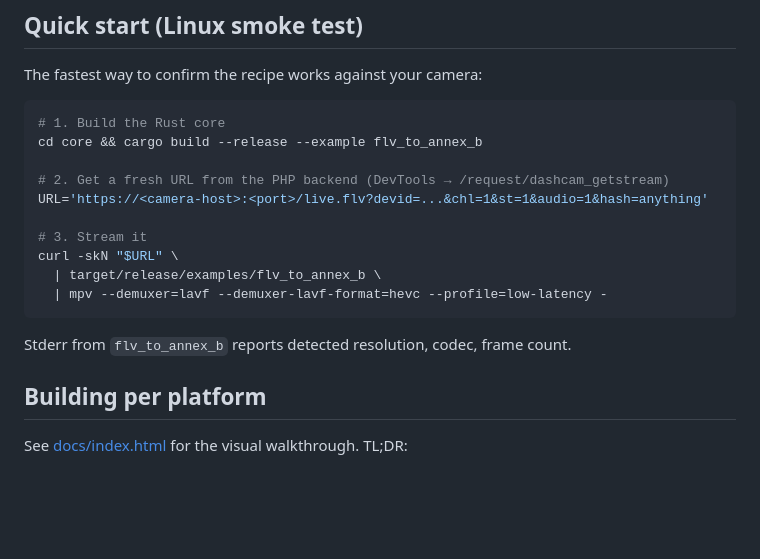
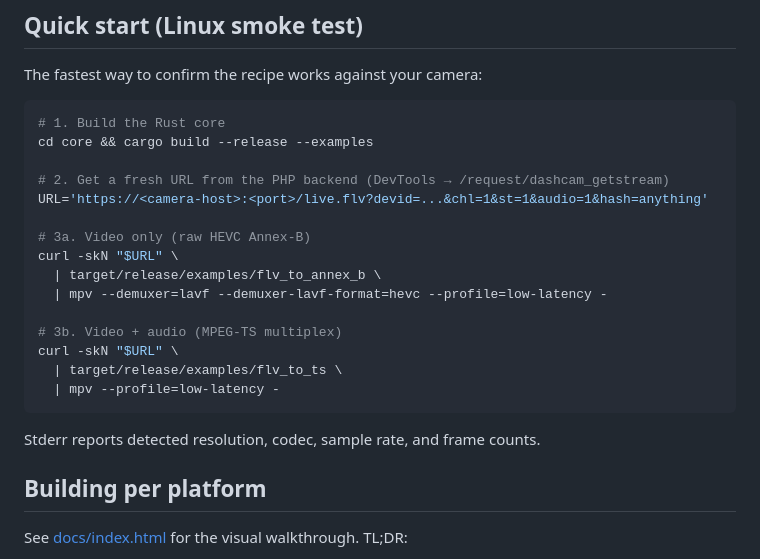
Before and after one commit to trongio/streamax-native-HTTP-FLV, a Markdown page: README.md, the part around one of its changes. Rendered like a GitHub page; blank space fills up the shorter version.

````diff
--- a/README.md
+++ b/README.md
@@ -75,18 +75,23 @@ The fastest way to confirm the recipe works against your camera:
 
 ```bash
 # 1. Build the Rust core
-cd core && cargo build --release --example flv_to_annex_b
+cd core && cargo build --release --examples
 
 # 2. Get a fresh URL from the PHP backend (DevTools → /request/dashcam_getstream)
 URL='https://<camera-host>:<port>/live.flv?devid=...&chl=1&st=1&audio=1&hash=anything'
 
-# 3. Stream it
+# 3a. Video only (raw HEVC Annex-B)
 curl -skN "$URL" \
   | target/release/examples/flv_to_annex_b \
   | mpv --demuxer=lavf --demuxer-lavf-format=hevc --profile=low-latency -
+
+# 3b. Video + audio (MPEG-TS multiplex)
+curl -skN "$URL" \
+  | target/release/examples/flv_to_ts \
+  | mpv --profile=low-latency -
 ```
 
-Stderr from `flv_to_annex_b` reports detected resolution, codec, frame count.
+Stderr reports detected resolution, codec, sample rate, and frame counts.
 
 ## Building per platform
 
````
Also changed, not shown: other parts of README.md (+20 -13 lines), docs/preview.png, 1 other file.
